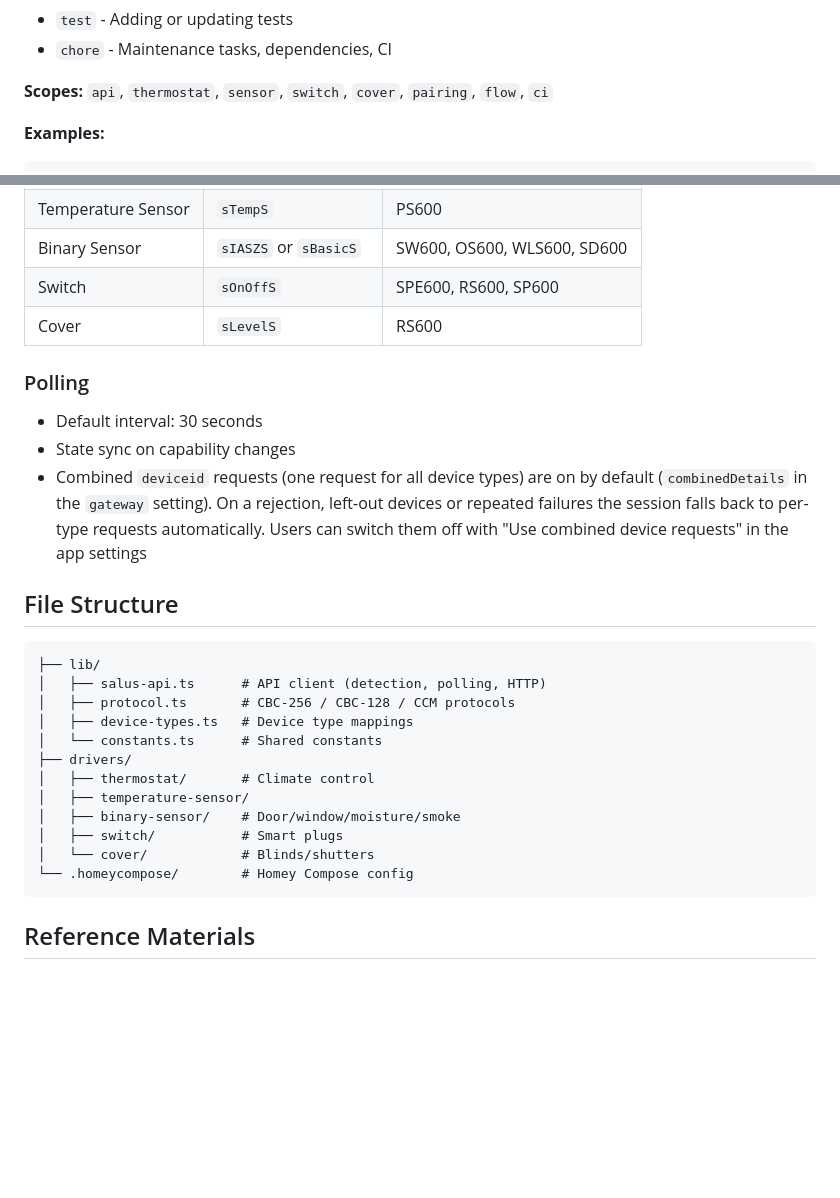
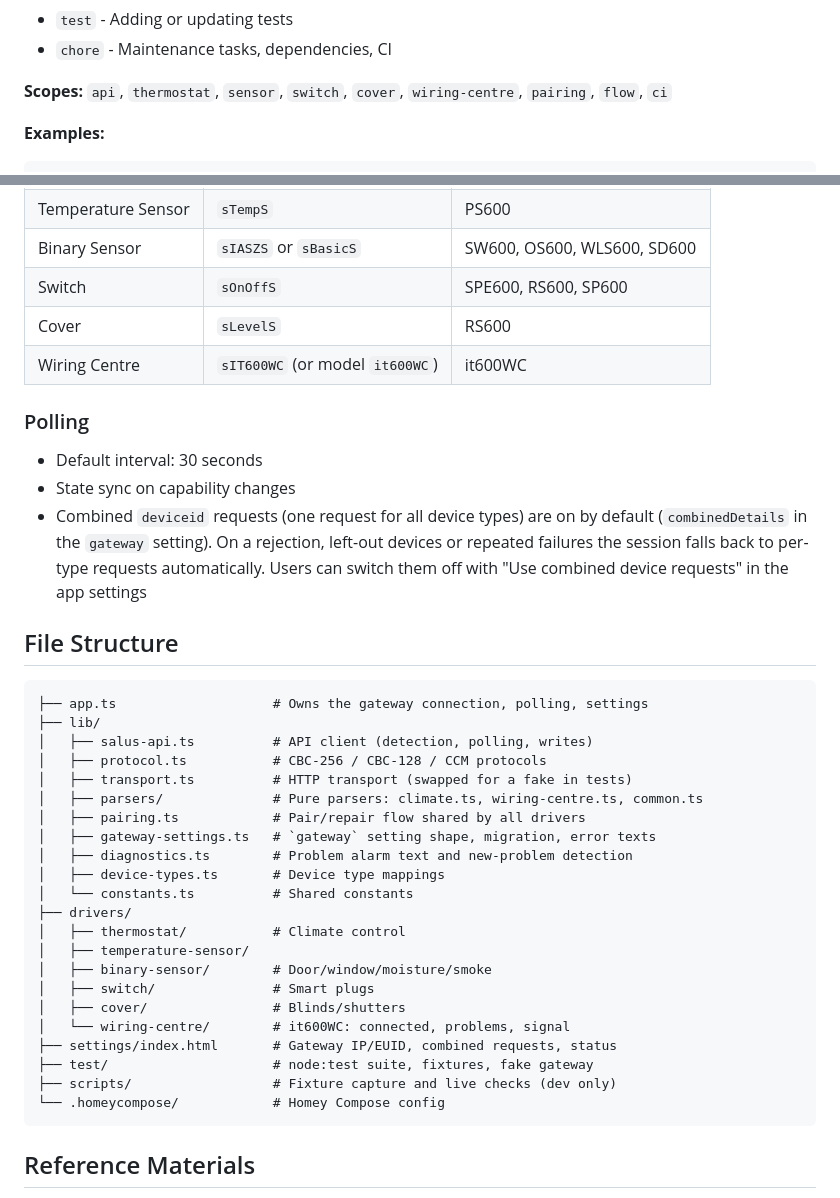
Before and after one commit to melmdk/io.github.melmdk.salus.it600, a Markdown page: CLAUDE.md, 2 parts joined by grey strips. Rendered like a GitHub page; blank space fills up the shorter version.

Commit message:
docs: document the wiring centre and new modules, refresh the 0.10.0 notes
CLAUDE.md gains the wiring-centre detection row, the v0.10 file
structure and the wiring-centre commit scope. The CHANGELOG credentials
line says the screen is skipped when the app is already connected, and
the notes cover the review fixes.

Co-Authored-By: Claude Opus 5.5 (1M context) <noreply@anthropic.com>

````diff
--- a/CLAUDE.md
+++ b/CLAUDE.md
@@ -29,7 +29,7 @@ All commits must follow the [Conventional Commits](https://www.conventionalcommi
 - `test` - Adding or updating tests
 - `chore` - Maintenance tasks, dependencies, CI
 
-**Scopes:** `api`, `thermostat`, `sensor`, `switch`, `cover`, `pairing`, `flow`, `ci`
+**Scopes:** `api`, `thermostat`, `sensor`, `switch`, `cover`, `wiring-centre`, `pairing`, `flow`, `ci`
 
 **Examples:**
 ```
@@ -96,6 +96,7 @@ npx homey app publish
 | Binary Sensor | `sIASZS` or `sBasicS` | SW600, OS600, WLS600, SD600 |
 | Switch | `sOnOffS` | SPE600, RS600, SP600 |
 | Cover | `sLevelS` | RS600 |
+| Wiring Centre | `sIT600WC` (or model `it600WC`) | it600WC |
 
 ### Polling
 - Default interval: 30 seconds
@@ -105,18 +106,28 @@ npx homey app publish
 ## File Structure
 
 ```
+├── app.ts                    # Owns the gateway connection, polling, settings
 ├── lib/
-│   ├── salus-api.ts      # API client (detection, polling, HTTP)
-│   ├── protocol.ts       # CBC-256 / CBC-128 / CCM protocols
-│   ├── device-types.ts   # Device type mappings
-│   └── constants.ts      # Shared constants
+│   ├── salus-api.ts          # API client (detection, polling, writes)
+│   ├── protocol.ts           # CBC-256 / CBC-128 / CCM protocols
+│   ├── transport.ts          # HTTP transport (swapped for a fake in tests)
+│   ├── parsers/              # Pure parsers: climate.ts, wiring-centre.ts, common.ts
+│   ├── pairing.ts            # Pair/repair flow shared by all drivers
+│   ├── gateway-settings.ts   # `gateway` setting shape, migration, error texts
+│   ├── diagnostics.ts        # Problem alarm text and new-problem detection
+│   ├── device-types.ts       # Device type mappings
+│   └── constants.ts          # Shared constants
 ├── drivers/
-│   ├── thermostat/       # Climate control
+│   ├── thermostat/           # Climate control
 │   ├── temperature-sensor/
-│   ├── binary-sensor/    # Door/window/moisture/smoke
-│   ├── switch/           # Smart plugs
-│   └── cover/            # Blinds/shutters
-└── .homeycompose/        # Homey Compose config
+│   ├── binary-sensor/        # Door/window/moisture/smoke
+│   ├── switch/               # Smart plugs
+│   ├── cover/                # Blinds/shutters
+│   └── wiring-centre/        # it600WC: connected, problems, signal
+├── settings/index.html       # Gateway IP/EUID, combined requests, status
+├── test/                     # node:test suite, fixtures, fake gateway
+├── scripts/                  # Fixture capture and live checks (dev only)
+└── .homeycompose/            # Homey Compose config
 ```
 
 ## Reference Materials
````
Also changed, not shown: CHANGELOG.md (+5 -4 lines).
